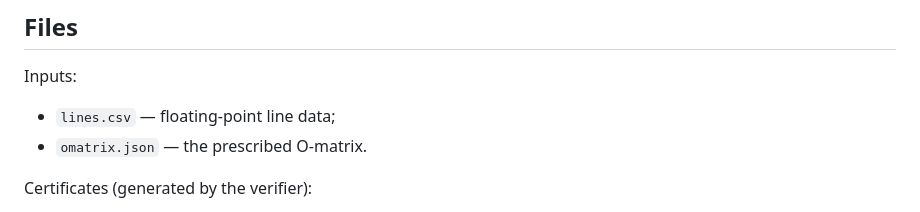
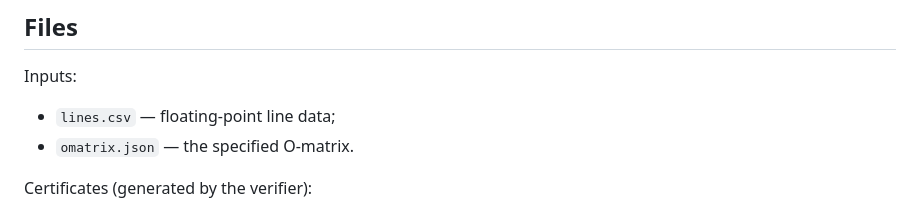
Before and after one commit to parpalak/triangle-maximal-18-series, a Markdown page: data/n19/README.md, the part around the change. GitHub-like rendering.

```diff
--- a/data/n19/README.md
+++ b/data/n19/README.md
@@ -7,7 +7,7 @@ Dataset for the `n=19` base configuration.
 Inputs:
 
 - `lines.csv` — floating-point line data;
-- `omatrix.json` — the prescribed O-matrix.
+- `omatrix.json` — the specified O-matrix.
 
 Certificates (generated by the verifier):
 
```
Also changed, not shown: README.md (+16 -6 lines), gallery/base-configuration-19.png (added).
